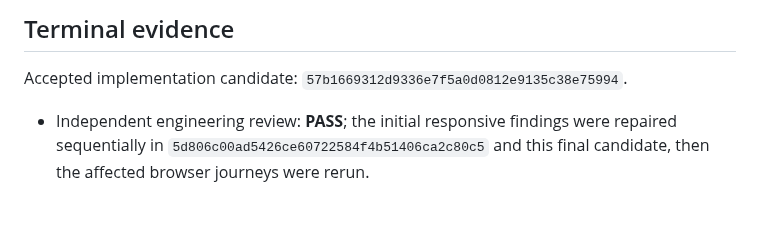
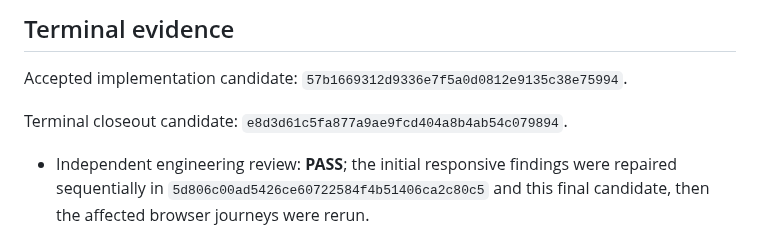
Before and after one commit to Onellan/tockrPlatform, a Markdown page: plan/completed/pf-b8-s01-platform-shell.md, the part around the change. Drawn GitHub-style; blank space fills up the shorter version.

Commit message:
docs(platform): bind PF-B8-S01 closeout candidate

```diff
--- a/plan/completed/pf-b8-s01-platform-shell.md
+++ b/plan/completed/pf-b8-s01-platform-shell.md
@@ -71,6 +71,8 @@ Revert routes/templates while retaining contract docs; no access data changes.
 
 Accepted implementation candidate: `57b1669312d9336e7f5a0d0812e9135c38e75994`.
 
+Terminal closeout candidate: `e8d3d61c5fa877a9ae9fcd404a8b4ab54c079894`.
+
 - Independent engineering review: **PASS**; the initial responsive findings
   were repaired sequentially in `5d806c00ad5426ce60722584f4b51406ca2c80c5`
   and this final candidate, then the affected browser journeys were rerun.
```
